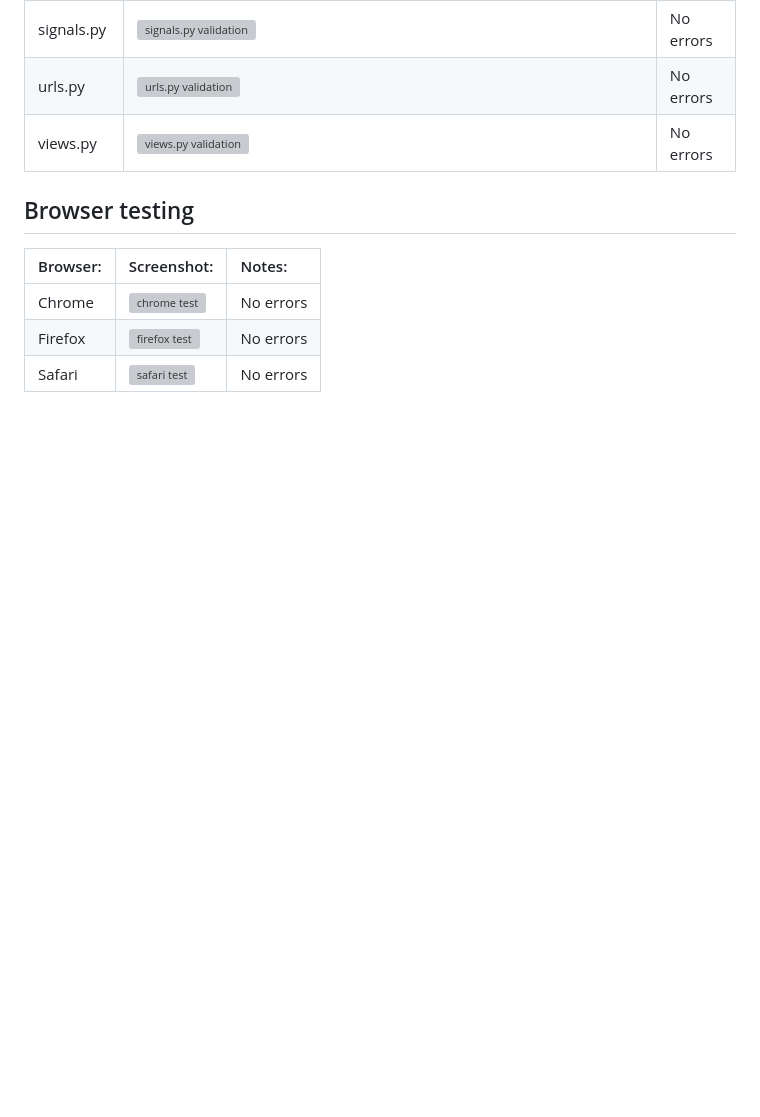
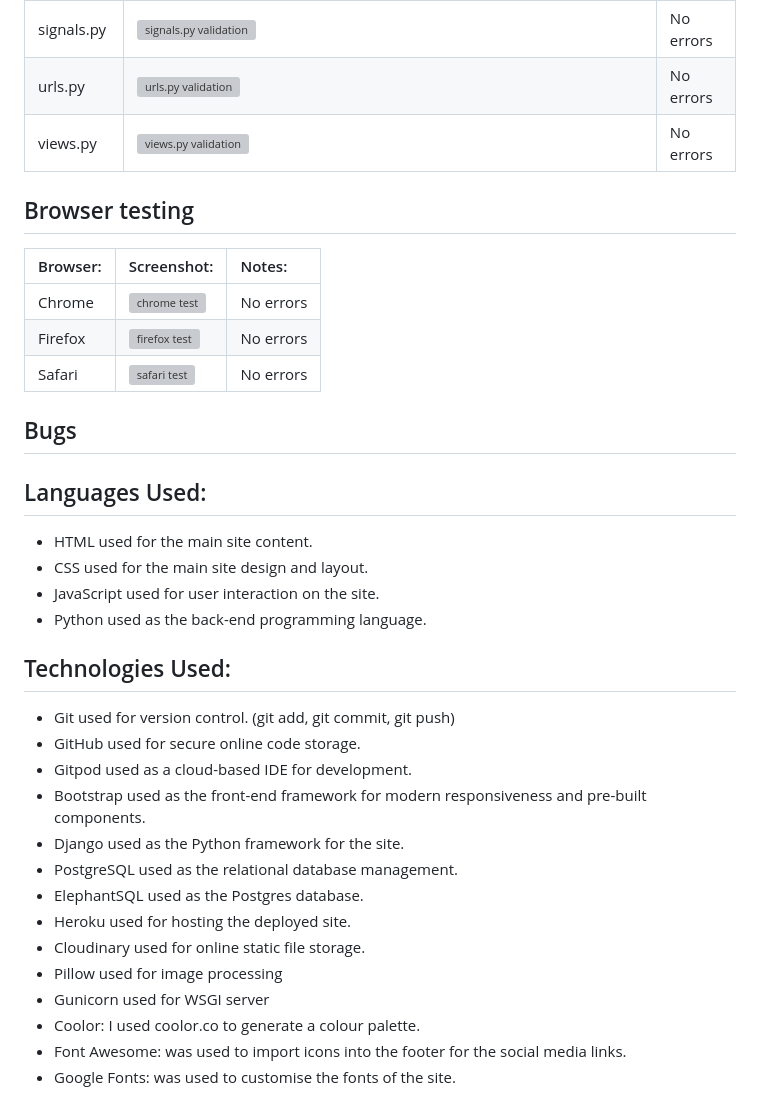
Before and after one commit to Jahooli4/witches-society, a Markdown page: README.md, the part around one of its changes. Rendered like a GitHub page; blank space fills up the shorter version; grey boxes are pictures that could not be loaded.

Commit message:
docs: add languages and technologies section to readme

```diff
--- a/README.md
+++ b/README.md
@@ -281,7 +281,32 @@ JS validator used: [JS validator](https://jshint.com/)
 
 ## Browser testing
 | Browser:     | Screenshot:                       | Notes:  |
-|:----------|:--------------------------------------------------------------------------|:--------|
+|:----------|:------------------------------------------------------|:--------|
 | Chrome | ![chrome test](documentation/browser-testing/chrome.png) | No errors |
 | Firefox | ![firefox test](documentation/browser-testing/firefox.png) | No errors |
 | Safari | ![safari test](documentation/browser-testing/safari.png) | No errors |
+
+## Bugs
+
+
+## Languages Used:
+- HTML used for the main site content.
+- CSS used for the main site design and layout.
+- JavaScript used for user interaction on the site.
+- Python used as the back-end programming language.
+
+## Technologies Used:
+- Git used for version control. (git add, git commit, git push)
+- GitHub used for secure online code storage.
+- Gitpod used as a cloud-based IDE for development.
+- Bootstrap used as the front-end framework for modern responsiveness and pre-built components.
+- Django used as the Python framework for the site.
+- PostgreSQL used as the relational database management.
+- ElephantSQL used as the Postgres database.
+- Heroku used for hosting the deployed site.
+- Cloudinary used for online static file storage.
+- Pillow used for image processing
+- Gunicorn used for WSGI server
+- Coolor: I used coolor.co to generate a colour palette.
+- Font Awesome: was used to import icons into the footer for the social media links.
+- Google Fonts: was used to customise the fonts of the site.
```
Also changed, not shown: other parts of README.md (+11 -11 lines).
